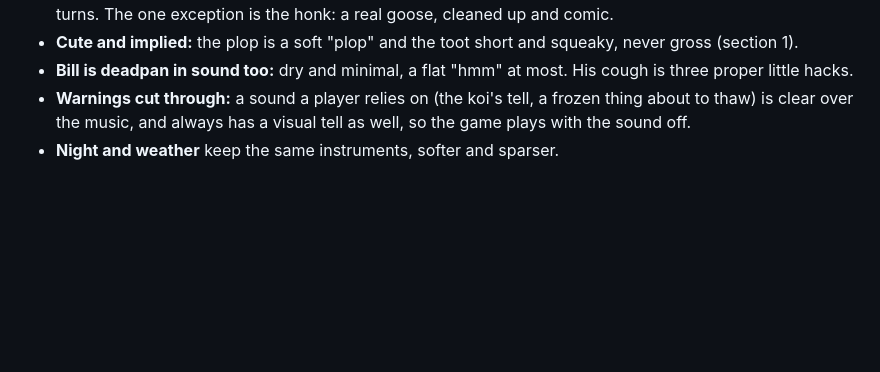
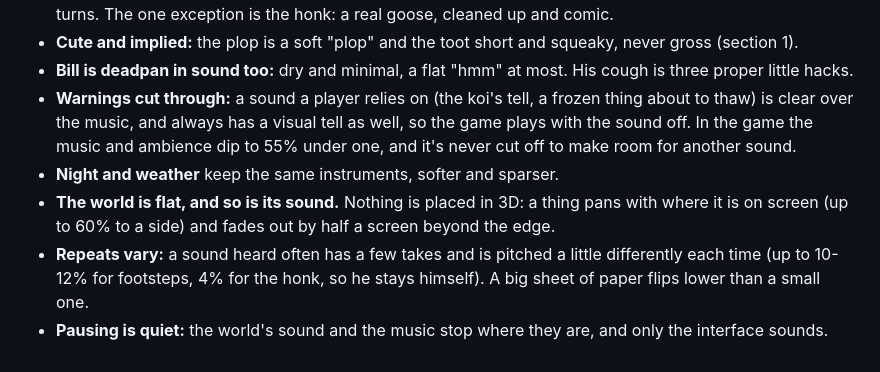
Before and after one commit to NickBourque/poopygoose-studio, a Markdown page: DESIGN.md, the part around the change. Drawn GitHub-style; blank space fills up the shorter version.

Commit message:
Write up how the game's sound plays: panning, warnings, takes and pausing
Co-Authored-By: Claude Opus 5.5 <noreply@anthropic.com>

```diff
--- a/DESIGN.md
+++ b/DESIGN.md
@@ -608,5 +608,11 @@ everything needed, with where each came from, is `AUDIO.md` in the game repo.
 - **Bill is deadpan in sound too:** dry and minimal, a flat "hmm" at most. His cough is three proper
   little hacks.
 - **Warnings cut through:** a sound a player relies on (the koi's tell, a frozen thing about to thaw) is
-  clear over the music, and always has a visual tell as well, so the game plays with the sound off.
+  clear over the music, and always has a visual tell as well, so the game plays with the sound off. In the
+  game the music and ambience dip to 55% under one, and it's never cut off to make room for another sound.
 - **Night and weather** keep the same instruments, softer and sparser.
+- **The world is flat, and so is its sound.** Nothing is placed in 3D: a thing pans with where it is on screen
+  (up to 60% to a side) and fades out by half a screen beyond the edge.
+- **Repeats vary:** a sound heard often has a few takes and is pitched a little differently each time (up to
+  10-12% for footsteps, 4% for the honk, so he stays himself). A big sheet of paper flips lower than a small one.
+- **Pausing is quiet:** the world's sound and the music stop where they are, and only the interface sounds.
```
